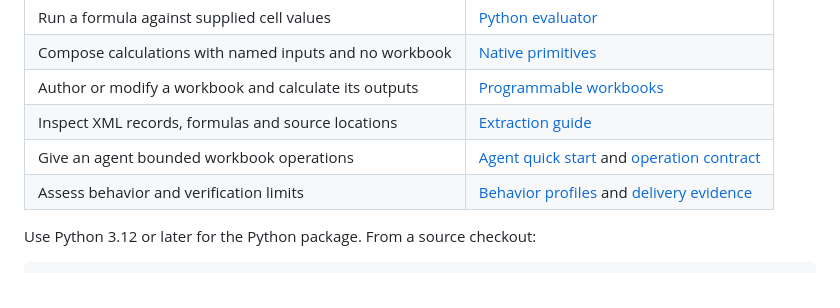
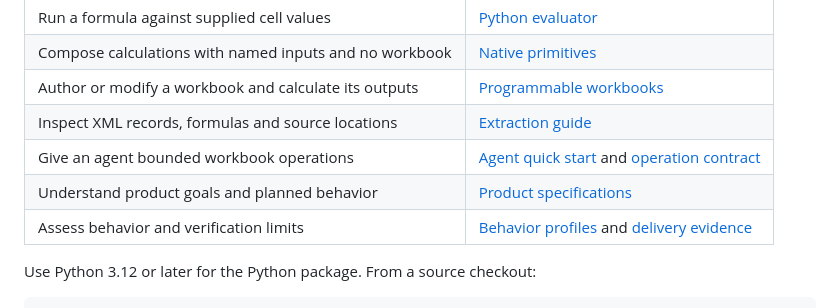
Before and after one commit to Jimthetaxguy/workbook-forge, a Markdown page: README.md, the part around the change. Rendered like a GitHub page.

```diff
--- a/README.md
+++ b/README.md
@@ -34,6 +34,7 @@ agreement and established expected values; it does not replace either implementa
 | Author or modify a workbook and calculate its outputs | [Programmable workbooks](#programmable-workbooks) |
 | Inspect XML records, formulas and source locations | [Extraction guide](docs/extraction-patterns.md) |
 | Give an agent bounded workbook operations | [Agent quick start](#agent-sdk-quick-start) and [operation contract](docs/agent-protocol.md) |
+| Understand product goals and planned behavior | [Product specifications](docs/product-specifications.md) |
 | Assess behavior and verification limits | [Behavior profiles](docs/behavior-profiles.md) and [delivery evidence](docs/toolkit-delivery.md#current-state-findings) |
 
 Use Python 3.12 or later for the Python package. From a source checkout:
```
Also changed, not shown: CONTEXT.md (+3 -1 lines), docs/product-specifications.md (added, +434 -0 lines).
